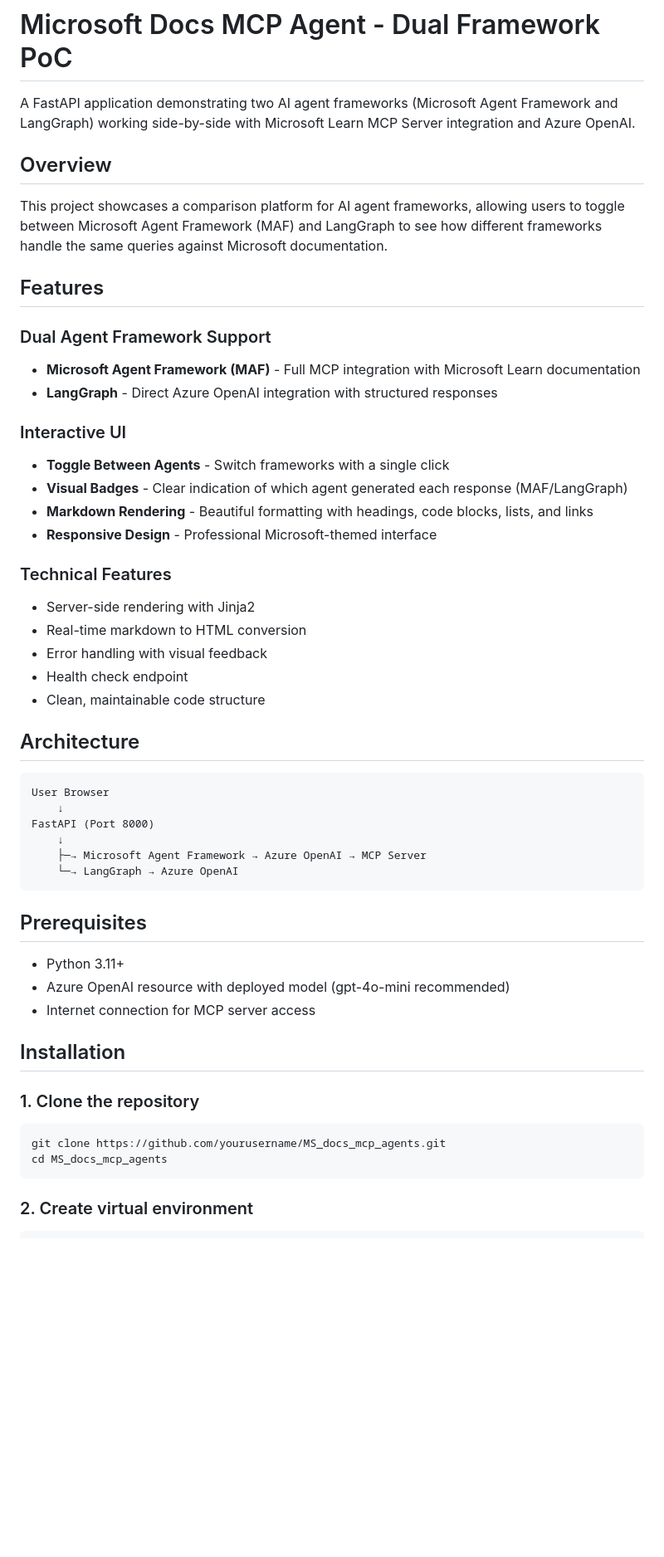
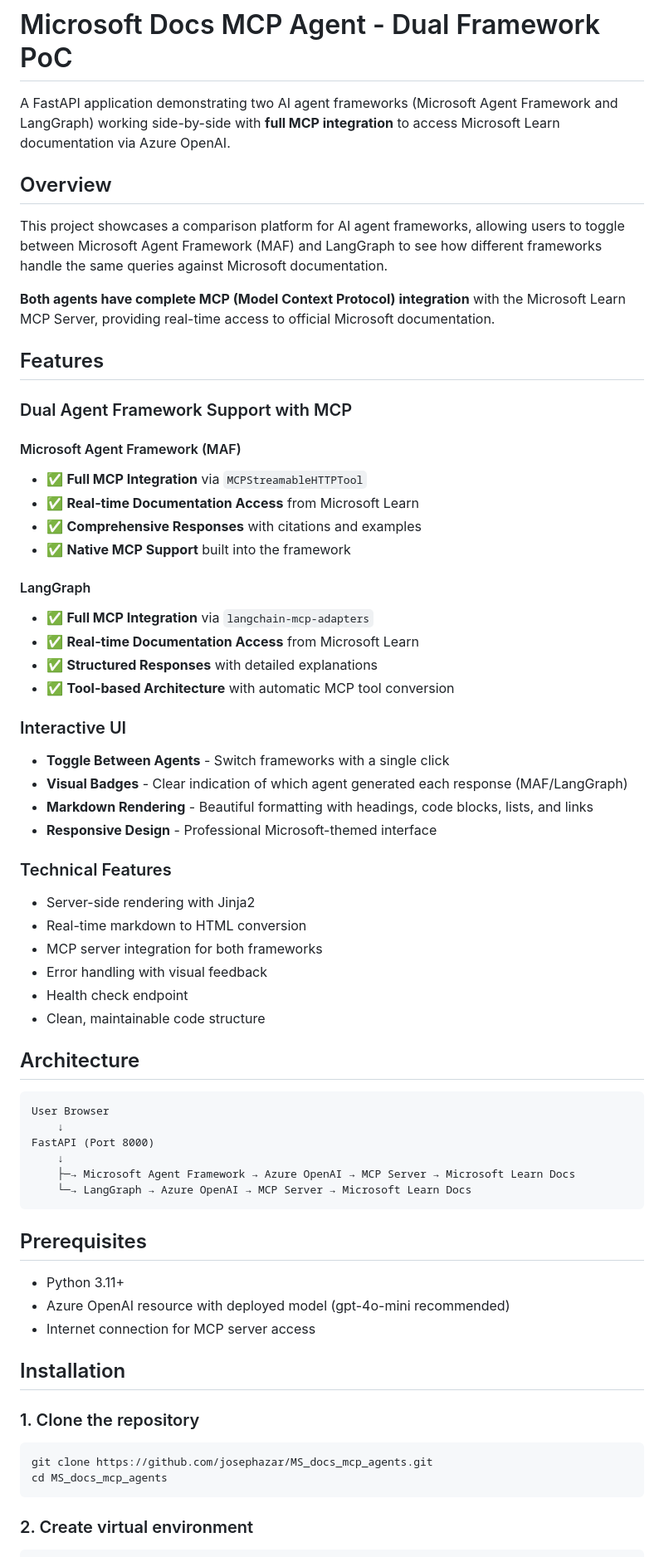
Before and after one commit to josephazar/MS_docs_mcp_agents, a Markdown page: README.md, the part around the change printed below. Shown: that part at 83% size. GitHub-like rendering; blank space fills up the shorter version.

````diff
--- a/README.md
+++ b/README.md
@@ -1,16 +1,28 @@
 # Microsoft Docs MCP Agent - Dual Framework PoC
 
-A FastAPI application demonstrating two AI agent frameworks (Microsoft Agent Framework and LangGraph) working side-by-side with Microsoft Learn MCP Server integration and Azure OpenAI.
+A FastAPI application demonstrating two AI agent frameworks (Microsoft Agent Framework and LangGraph) working side-by-side with **full MCP integration** to access Microsoft Learn documentation via Azure OpenAI.
 
 ## Overview
 
 This project showcases a comparison platform for AI agent frameworks, allowing users to toggle between Microsoft Agent Framework (MAF) and LangGraph to see how different frameworks handle the same queries against Microsoft documentation.
 
+**Both agents have complete MCP (Model Context Protocol) integration** with the Microsoft Learn MCP Server, providing real-time access to official Microsoft documentation.
+
 ## Features
 
-### Dual Agent Framework Support
-- **Microsoft Agent Framework (MAF)** - Full MCP integration with Microsoft Learn documentation
-- **LangGraph** - Direct Azure OpenAI integration with structured responses
+### Dual Agent Framework Support with MCP
+
+#### Microsoft Agent Framework (MAF)
+- ✅ **Full MCP Integration** via `MCPStreamableHTTPTool`
+- ✅ **Real-time Documentation Access** from Microsoft Learn
+- ✅ **Comprehensive Responses** with citations and examples
+- ✅ **Native MCP Support** built into the framework
+
+#### LangGraph
+- ✅ **Full MCP Integration** via `langchain-mcp-adapters`
+- ✅ **Real-time Documentation Access** from Microsoft Learn
+- ✅ **Structured Responses** with detailed explanations
+- ✅ **Tool-based Architecture** with automatic MCP tool conversion
 
 ### Interactive UI
 - **Toggle Between Agents** - Switch frameworks with a single click
@@ -21,6 +33,7 @@ This project showcases a comparison platform for AI agent frameworks, allowing u
 ### Technical Features
 - Server-side rendering with Jinja2
 - Real-time markdown to HTML conversion
+- MCP server integration for both frameworks
 - Error handling with visual feedback
 - Health check endpoint
 - Clean, maintainable code structure
@@ -32,8 +45,8 @@ User Browser
     ↓
 FastAPI (Port 8000)
     ↓
-    ├─→ Microsoft Agent Framework → Azure OpenAI → MCP Server
-    └─→ LangGraph → Azure OpenAI
+    ├─→ Microsoft Agent Framework → Azure OpenAI → MCP Server → Microsoft Learn Docs
+    └─→ LangGraph → Azure OpenAI → MCP Server → Microsoft Learn Docs
 ```
 
 ## Prerequisites
@@ -47,7 +60,7 @@ FastAPI (Port 8000)
 ### 1. Clone the repository
 
 ```bash
-git clone https://github.com/yourusername/MS_docs_mcp_agents.git
+git clone https://github.com/josephazar/MS_docs_mcp_agents.git
 cd MS_docs_mcp_agents
 ```
 
````
Also changed, not shown: other parts of README.md (+107 -21 lines).
